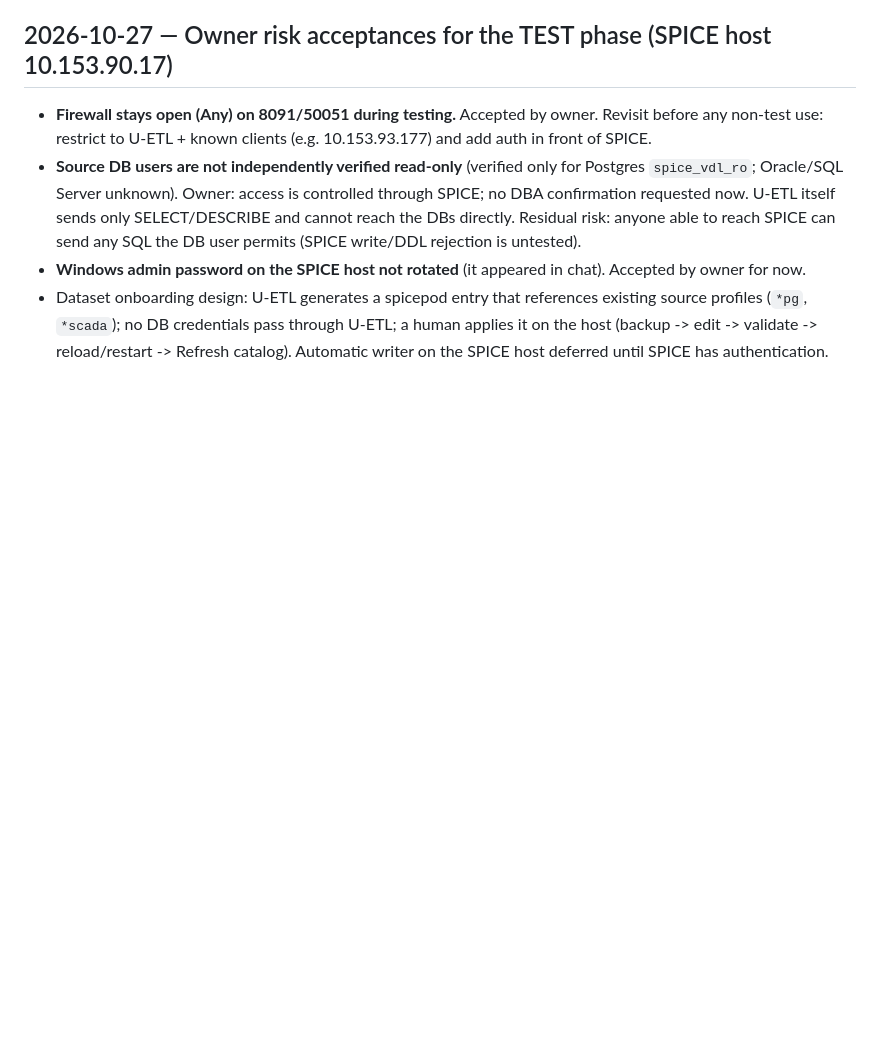
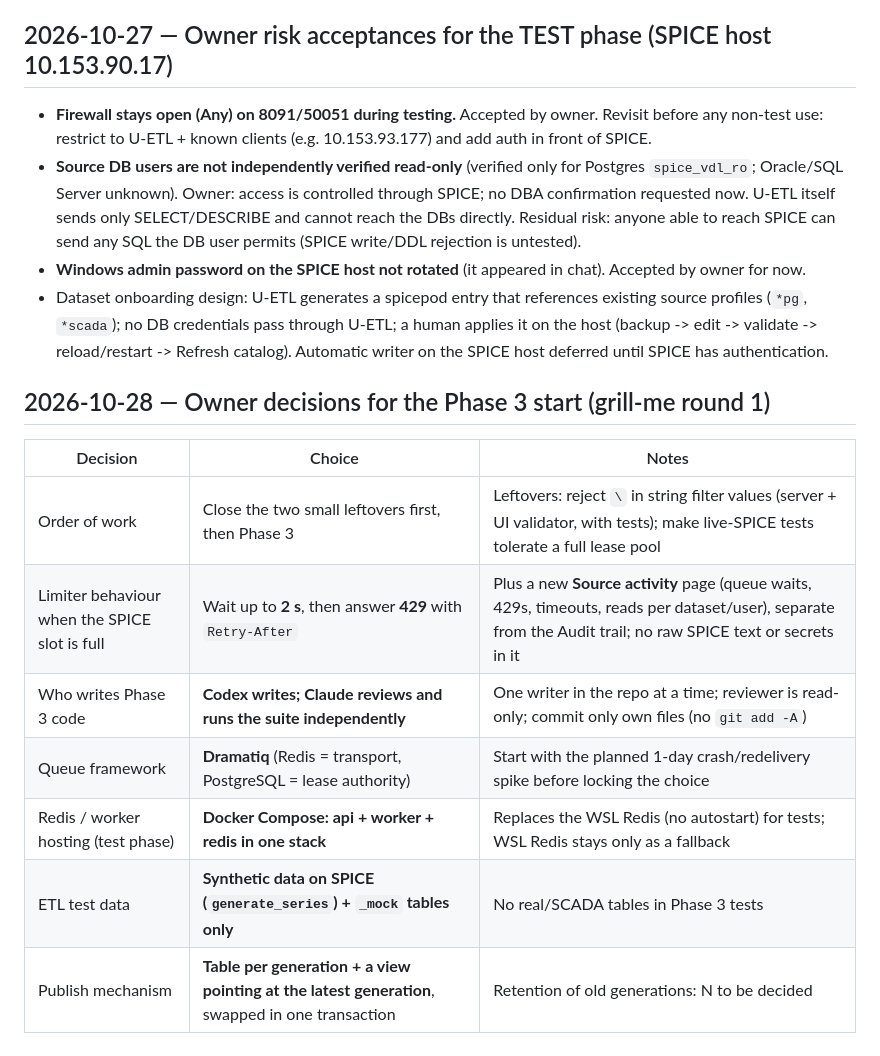
Before and after one commit to Pariman1419/vertical_data, a Markdown page: docs/v2/decision-log.md, the part around the change. GitHub-like rendering; blank space fills up the shorter version.

Commit message:
Record owner decisions for the start of Phase 3
Co-Authored-By: Claude Sonnet 5.5 <noreply@anthropic.com>

```diff
--- a/docs/v2/decision-log.md
+++ b/docs/v2/decision-log.md
@@ -39,3 +39,14 @@ Gate 0 approved by owner on 2026-10-27 ("approve ตาม proposal"). Entries b
 - **Source DB users are not independently verified read-only** (verified only for Postgres `spice_vdl_ro`; Oracle/SQL Server unknown). Owner: access is controlled through SPICE; no DBA confirmation requested now. U-ETL itself sends only SELECT/DESCRIBE and cannot reach the DBs directly. Residual risk: anyone able to reach SPICE can send any SQL the DB user permits (SPICE write/DDL rejection is untested).
 - **Windows admin password on the SPICE host not rotated** (it appeared in chat). Accepted by owner for now.
 - Dataset onboarding design: U-ETL generates a spicepod entry that references existing source profiles (`*pg`, `*scada`); no DB credentials pass through U-ETL; a human applies it on the host (backup -> edit -> validate -> reload/restart -> Refresh catalog). Automatic writer on the SPICE host deferred until SPICE has authentication.
+
+## 2026-10-28 — Owner decisions for the Phase 3 start (grill-me round 1)
+| Decision | Choice | Notes |
+|---|---|---|
+| Order of work | Close the two small leftovers first, then Phase 3 | Leftovers: reject `\` in string filter values (server + UI validator, with tests); make live-SPICE tests tolerate a full lease pool |
+| Limiter behaviour when the SPICE slot is full | Wait up to **2 s**, then answer **429** with `Retry-After` | Plus a new **Source activity** page (queue waits, 429s, timeouts, reads per dataset/user), separate from the Audit trail; no raw SPICE text or secrets in it |
+| Who writes Phase 3 code | **Codex writes; Claude reviews and runs the suite independently** | One writer in the repo at a time; reviewer is read-only; commit only own files (no `git add -A`) |
+| Queue framework | **Dramatiq** (Redis = transport, PostgreSQL = lease authority) | Start with the planned 1-day crash/redelivery spike before locking the choice |
+| Redis / worker hosting (test phase) | **Docker Compose: api + worker + redis in one stack** | Replaces the WSL Redis (no autostart) for tests; WSL Redis stays only as a fallback |
+| ETL test data | **Synthetic data on SPICE (`generate_series`) + `_mock` tables only** | No real/SCADA tables in Phase 3 tests |
+| Publish mechanism | **Table per generation + a view pointing at the latest generation**, swapped in one transaction | Retention of old generations: N to be decided |
```
